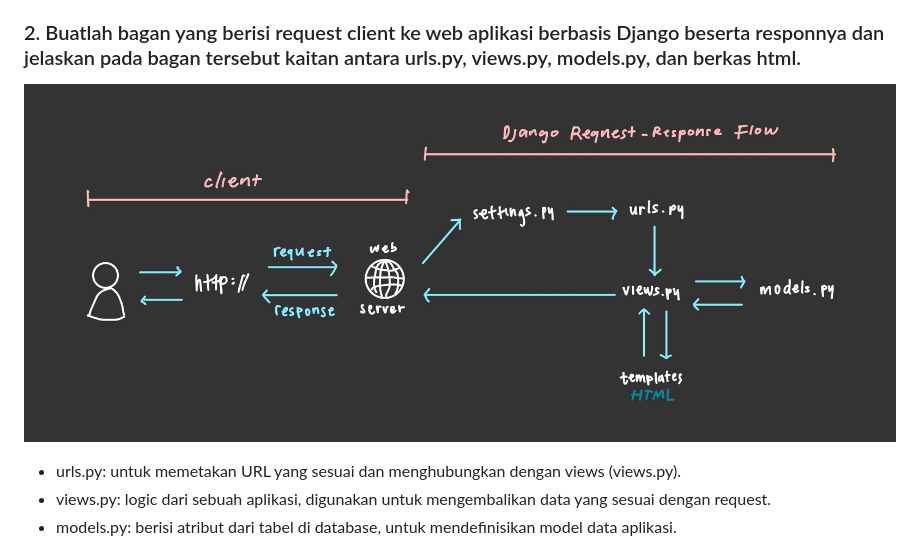
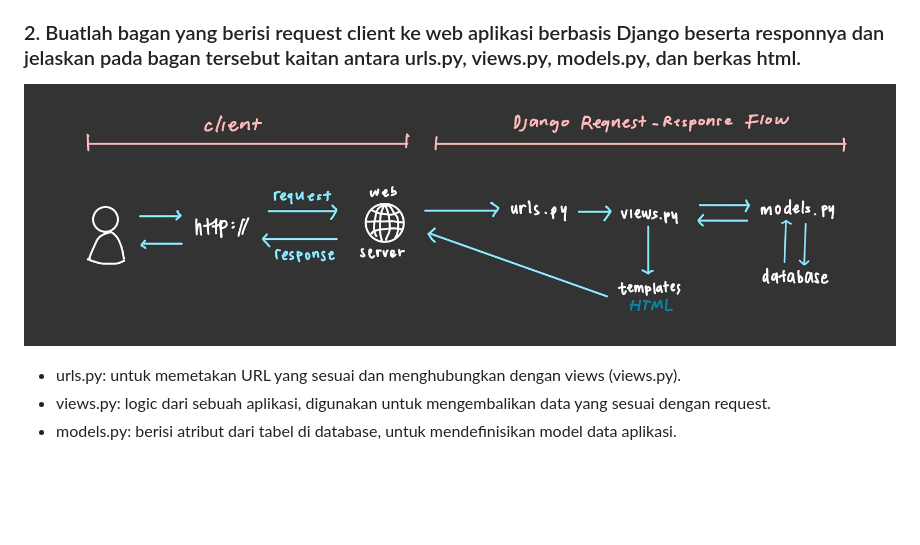
Before and after one commit to meutiia/tresor-revele, a Markdown page: README.md, the part around the change. Drawn GitHub-style; pictures changed too: flowdiagram.jpeg (deleted), requestdiagram.jpeg (added); blank space fills up the shorter version.

Commit message:
tugas 2

```diff
--- a/README.md
+++ b/README.md
@@ -12,7 +12,7 @@ link PWS: http://meutia-fajriyah-tresorrevele.pbp.cs.ui.ac.id
 * Deployment hasil ke Pacil Web Service (PWS) agar dapat diakses.
 
 ### 2. Buatlah bagan yang berisi request client ke web aplikasi berbasis Django beserta responnya dan jelaskan pada bagan tersebut kaitan antara urls.py, views.py, models.py, dan berkas html.
-![Flow Diagram](flowdiagram.jpeg)
+![Flow Diagram](requestdiagram.jpeg)
 * urls.py: untuk memetakan URL yang sesuai dan menghubungkan dengan views (views.py).
 * views.py: logic dari sebuah aplikasi, digunakan untuk mengembalikan data yang sesuai dengan request.
 * models.py: berisi atribut dari tabel di database, untuk mendefinisikan model data aplikasi.
```
